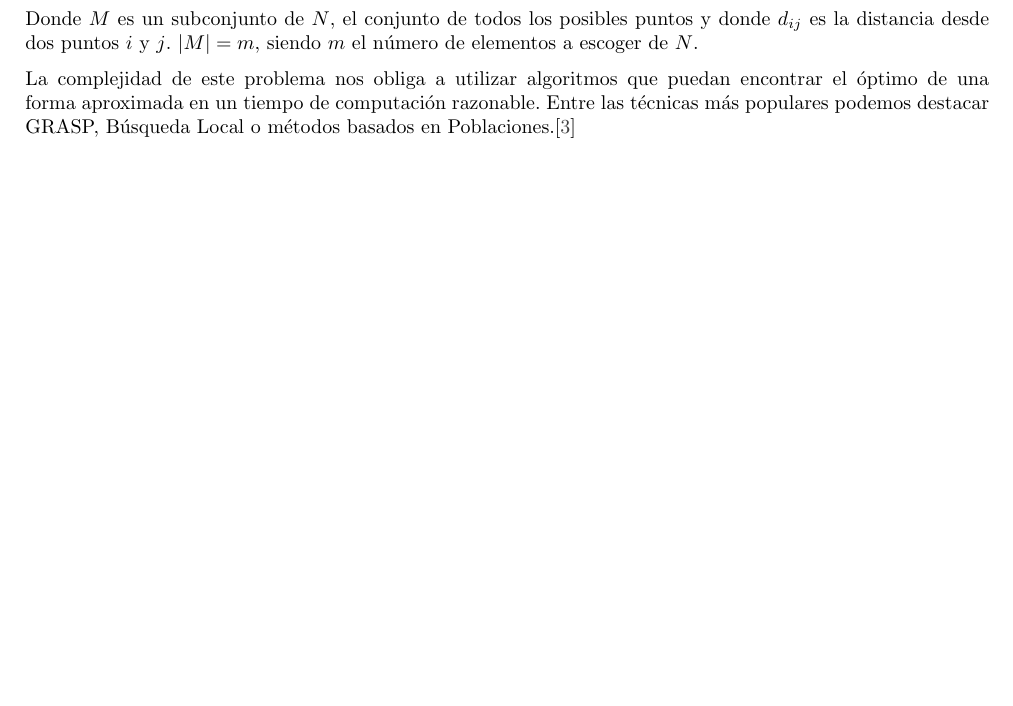
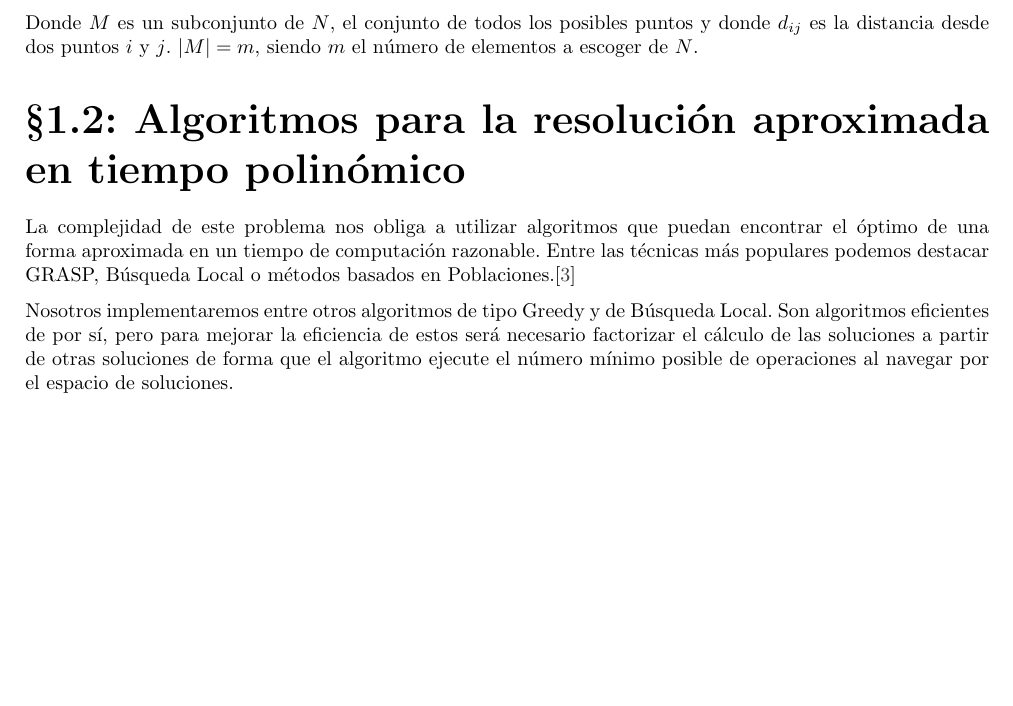
Before and after one commit to moshidev/MH, a LaTeX document (memoria/memoria.tex, which reads memoria/input/descripcion_problema_MDD.tex): part of page 3 of 4, cut so that both start at the same text, the shorter picture padded with empty space. Compiled offline with pdfLaTeX.

Commit message:
write the types of algoritms we implement

```diff
--- a/memoria/input/descripcion_problema_MDD.tex
+++ b/memoria/input/descripcion_problema_MDD.tex
@@ -15,5 +15,11 @@ $$\textrm{Minimizar } Max_{i\in M}\{\sum_{j\in M}^{}d_{ij}\}-Min_{i\in M}\{\sum_
 Donde $M$ es un subconjunto de $N$, el conjunto de todos los posibles puntos y donde $d_{ij}$ es la distancia desde dos puntos $i$ y $j$.
 $|M| = m$, siendo $m$ el número de elementos a escoger de $N$.
 
+\section{Algoritmos para la resolución aproximada en tiempo polinómico}
+
 La complejidad de este problema nos obliga a utilizar algoritmos que puedan encontrar el óptimo de una forma aproximada en un tiempo de computación razonable.
 Entre las técnicas más populares podemos destacar GRASP, Búsqueda Local o métodos basados en Poblaciones.\cite{MDP2010}
+
+Nosotros implementaremos entre otros algoritmos de tipo Greedy y de Búsqueda Local. Son algoritmos eficientes de por sí, pero para
+mejorar la eficiencia de estos será necesario factorizar el cálculo de las soluciones a partir de otras soluciones de forma
+que el algoritmo ejecute el número mínimo posible de operaciones al navegar por el espacio de soluciones.
```
